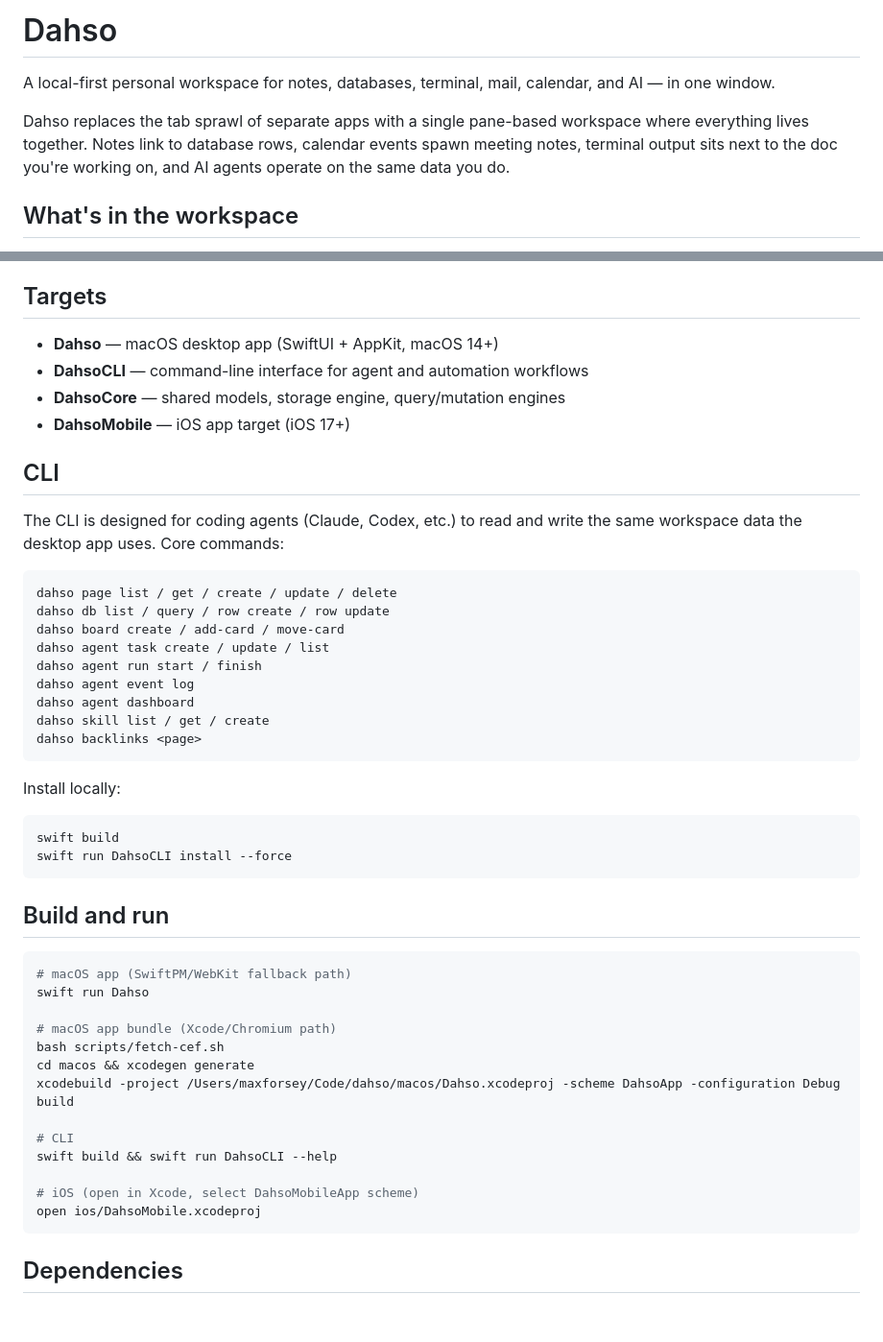
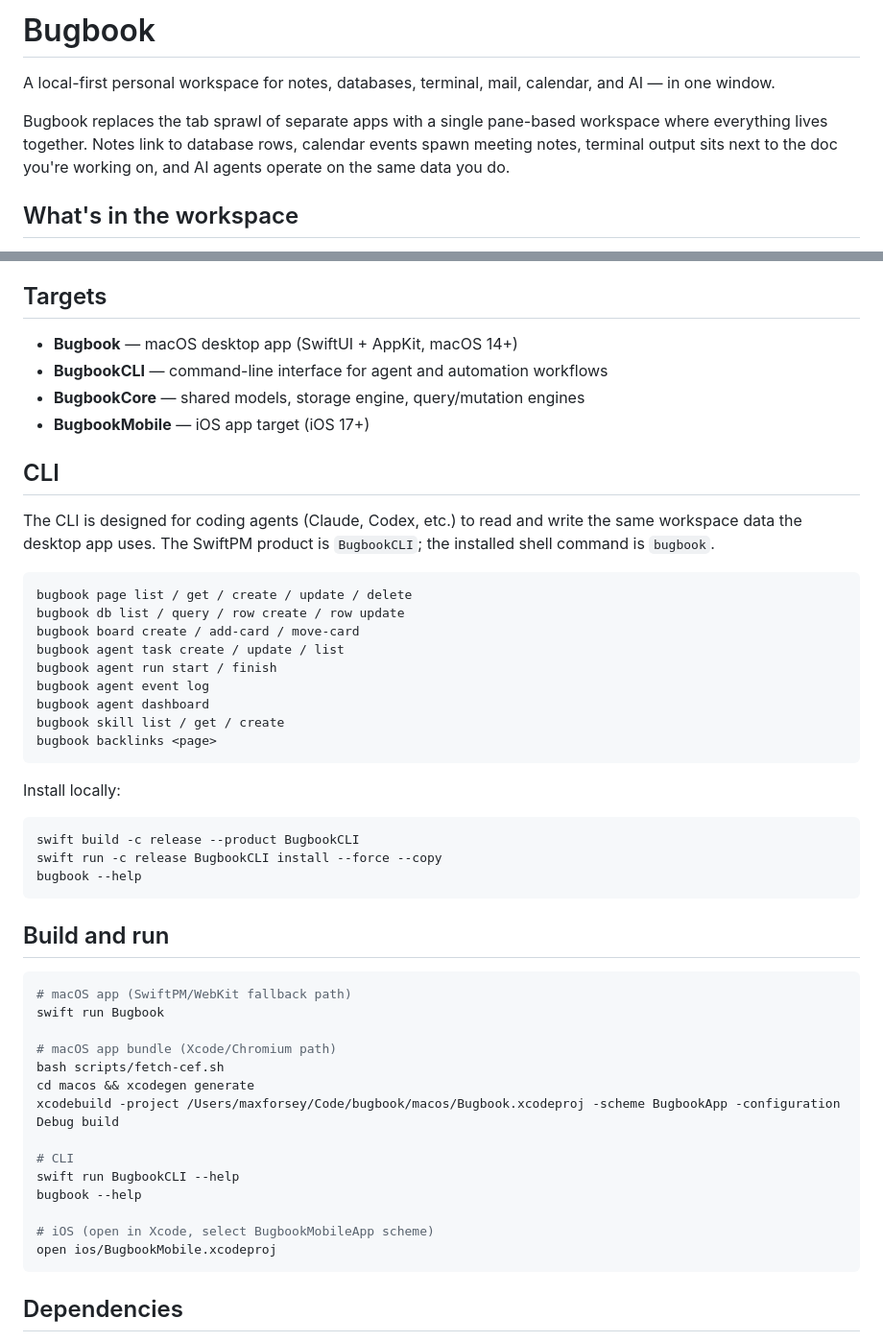
Before and after one commit to Wenjix/bugbook, a Markdown page: README.md, 2 parts joined by grey strips. Shown at 96% size. Rendered like a GitHub page; blank space fills up the shorter version.

Commit message:
Update README for Bugbook rename

````diff
--- a/README.md
+++ b/README.md
@@ -1,8 +1,8 @@
-# Dahso
+# Bugbook
 
 A local-first personal workspace for notes, databases, terminal, mail, calendar, and AI — in one window.
 
-Dahso replaces the tab sprawl of separate apps with a single pane-based workspace where everything lives together. Notes link to database rows, calendar events spawn meeting notes, terminal output sits next to the doc you're working on, and AI agents operate on the same data you do.
+Bugbook replaces the tab sprawl of separate apps with a single pane-based workspace where everything lives together. Notes link to database rows, calendar events spawn meeting notes, terminal output sits next to the doc you're working on, and AI agents operate on the same data you do.
 
 ## What's in the workspace
 
@@ -32,50 +32,52 @@ A launcher (Cmd+K or the chrome bar split button) searches pages, databases, and
 
 ## Targets
 
-- **Dahso** — macOS desktop app (SwiftUI + AppKit, macOS 14+)
-- **DahsoCLI** — command-line interface for agent and automation workflows
-- **DahsoCore** — shared models, storage engine, query/mutation engines
-- **DahsoMobile** — iOS app target (iOS 17+)
+- **Bugbook** — macOS desktop app (SwiftUI + AppKit, macOS 14+)
+- **BugbookCLI** — command-line interface for agent and automation workflows
+- **BugbookCore** — shared models, storage engine, query/mutation engines
+- **BugbookMobile** — iOS app target (iOS 17+)
 
 ## CLI
 
-The CLI is designed for coding agents (Claude, Codex, etc.) to read and write the same workspace data the desktop app uses. Core commands:
+The CLI is designed for coding agents (Claude, Codex, etc.) to read and write the same workspace data the desktop app uses. The SwiftPM product is `BugbookCLI`; the installed shell command is `bugbook`.
 
 ```
-dahso page list / get / create / update / delete
-dahso db list / query / row create / row update
-dahso board create / add-card / move-card
-dahso agent task create / update / list
-dahso agent run start / finish
-dahso agent event log
-dahso agent dashboard
-dahso skill list / get / create
-dahso backlinks <page>
+bugbook page list / get / create / update / delete
+bugbook db list / query / row create / row update
+bugbook board create / add-card / move-card
+bugbook agent task create / update / list
+bugbook agent run start / finish
+bugbook agent event log
+bugbook agent dashboard
+bugbook skill list / get / create
+bugbook backlinks <page>
 ```
 
 Install locally:
 
 ```bash
-swift build
-swift run DahsoCLI install --force
+swift build -c release --product BugbookCLI
+swift run -c release BugbookCLI install --force --copy
+bugbook --help
 ```
 
 ## Build and run
 
 ```bash
 # macOS app (SwiftPM/WebKit fallback path)
-swift run Dahso
+swift run Bugbook
 
 # macOS app bundle (Xcode/Chromium path)
 bash scripts/fetch-cef.sh
 cd macos && xcodegen generate
-xcodebuild -project /Users/maxforsey/Code/dahso/macos/Dahso.xcodeproj -scheme DahsoApp -configuration Debug build
+xcodebuild -project /Users/maxforsey/Code/bugbook/macos/Bugbook.xcodeproj -scheme BugbookApp -configuration Debug build
 
 # CLI
-swift build && swift run DahsoCLI --help
+swift run BugbookCLI --help
+bugbook --help
 
-# iOS (open in Xcode, select DahsoMobileApp scheme)
-open ios/DahsoMobile.xcodeproj
+# iOS (open in Xcode, select BugbookMobileApp scheme)
+open ios/BugbookMobile.xcodeproj
 ```
 
 ## Dependencies
````
